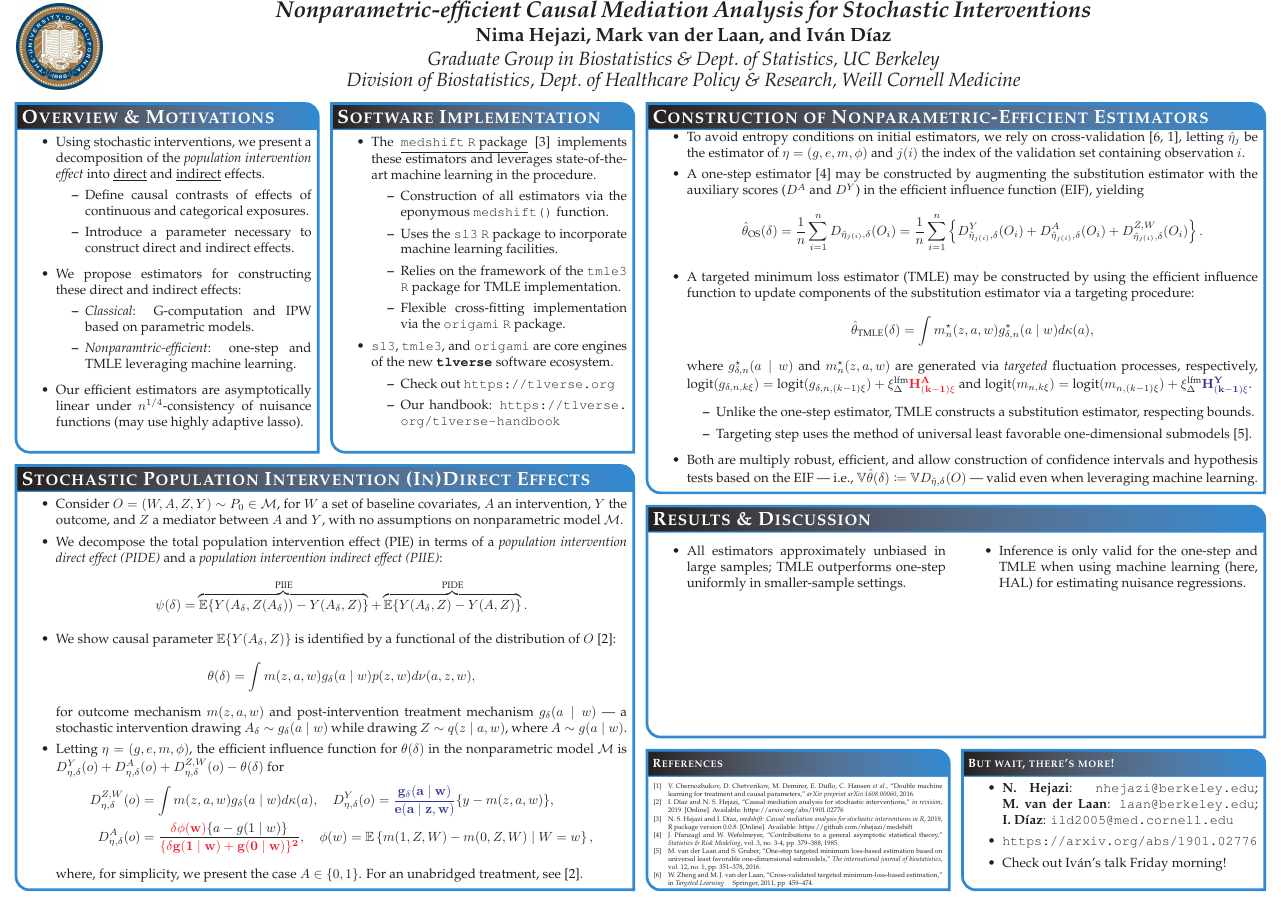
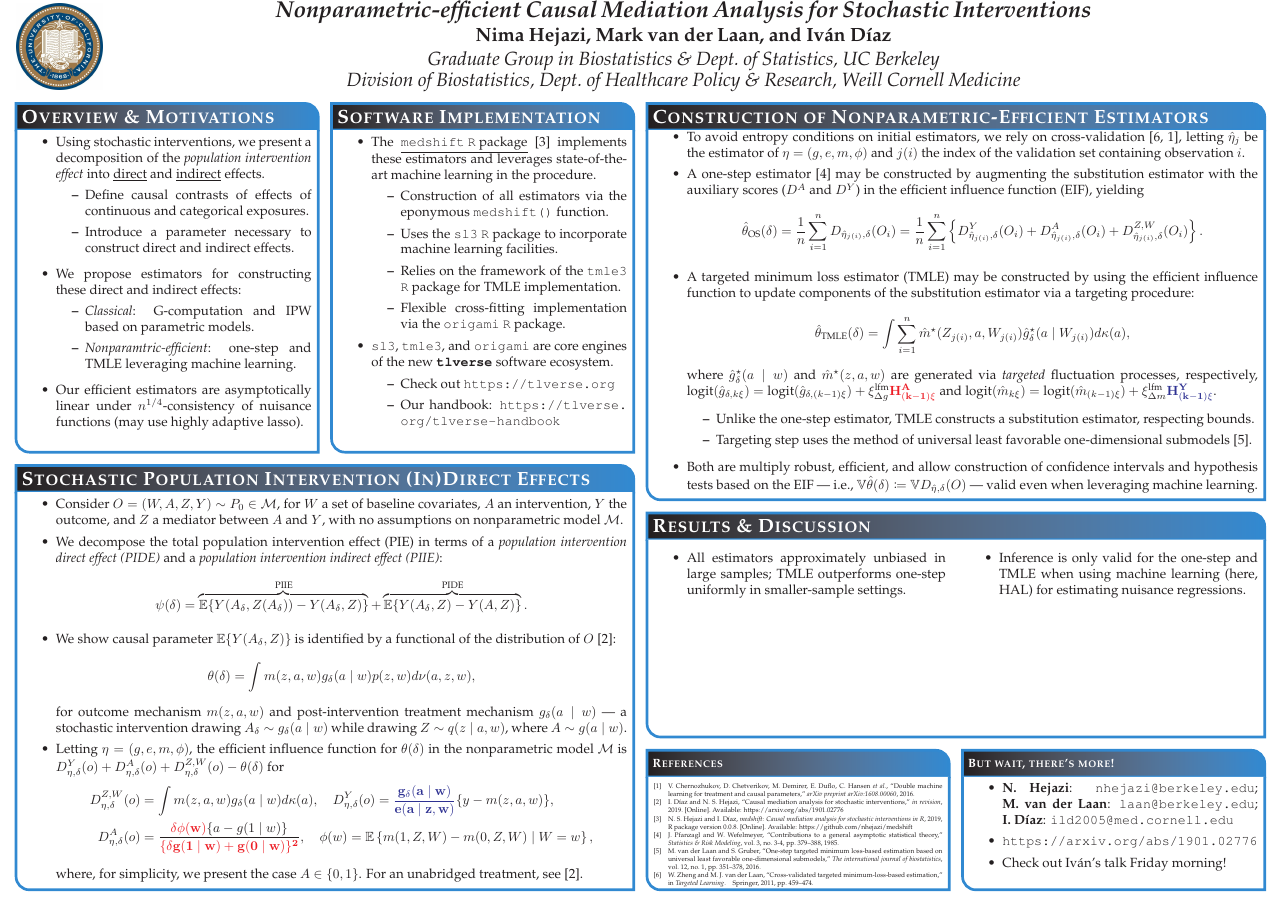
Before and after one commit to nhejazi/conf_ACIC-medshift-2019, a LaTeX poster (2019_acic.tex): the whole page. Compiled offline with pdfLaTeX.

Commit message:
more precise tmle

```diff
--- a/2019_acic.tex
+++ b/2019_acic.tex
@@ -169,17 +169,18 @@ linewidth=2pt % Width of the border lines around content boxes
   efficient influence function to update components of the substitution
   estimator via a targeting procedure:
   \begin{equation*}
-    \hat{\theta}_{\text{TMLE}}(\delta) = \int m^{\star}_n(z, a, w)
-    g_{\delta,n}^{\star}(a \mid w) d\kappa(a),
+    \hat{\theta}_{\text{TMLE}}(\delta) = \int \sum_{i=1}^n
+    \hat{m}^{\star}(Z_{j(i)}, a, W_{j(i)})
+    \hat{g}_{\delta}^{\star}(a \mid W_{j(i)}) d\kappa(a),
   \end{equation*}
   where
-  $g_{\delta,n}^{\star}(a \mid w)$ and $m^{\star}_n(z,a,w)$ are generated via
-  \textit{targeted} fluctuation processes, respectively,
-  $\text{logit}(g_{\delta,n,k\xi}) =
-  \text{logit}(g_{\delta,n,(k-1)\xi}) + \xi_{\Delta}^{\text{lfm}}
+  $\hat{g}_{\delta}^{\star}(a \mid w)$ and $\hat{m}^{\star}(z,a,w)$ are
+  generated via \textit{targeted} fluctuation processes, respectively,
+  $\text{logit}(\hat{g}_{\delta,k\xi}) =
+  \text{logit}(\hat{g}_{\delta,(k-1)\xi}) + \xi_{\Delta g}^{\text{lfm}}
   \mathbf{\textcolor{red}{H^A_{(k-1)\xi}}}$ and
-  $\text{logit}(m_{n,k\xi}) = \text{logit}(m_{n,(k-1)\xi}) +
-  \xi_{\Delta}^{\text{lfm}}
+  $\text{logit}(\hat{m}_{k\xi}) = \text{logit}(\hat{m}_{(k-1)\xi}) +
+  \xi_{\Delta m}^{\text{lfm}}
   \mathbf{\textcolor{blue}{H^Y_{(k-1)\xi}}}$.
   \begin{itemize}
     \item Unlike the one-step estimator, TMLE constructs a substitution
```
Also changed, not shown: 2019_acic.pdf.
